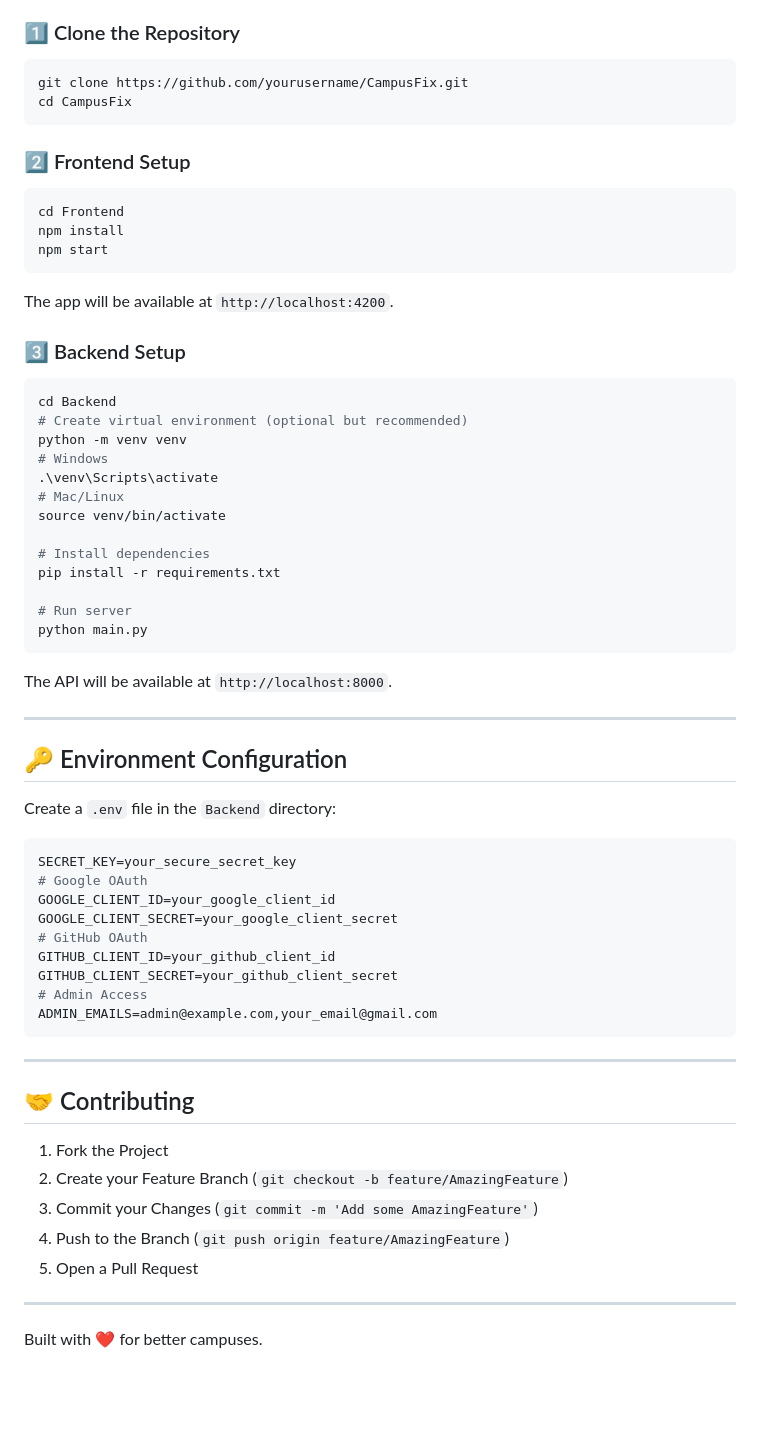
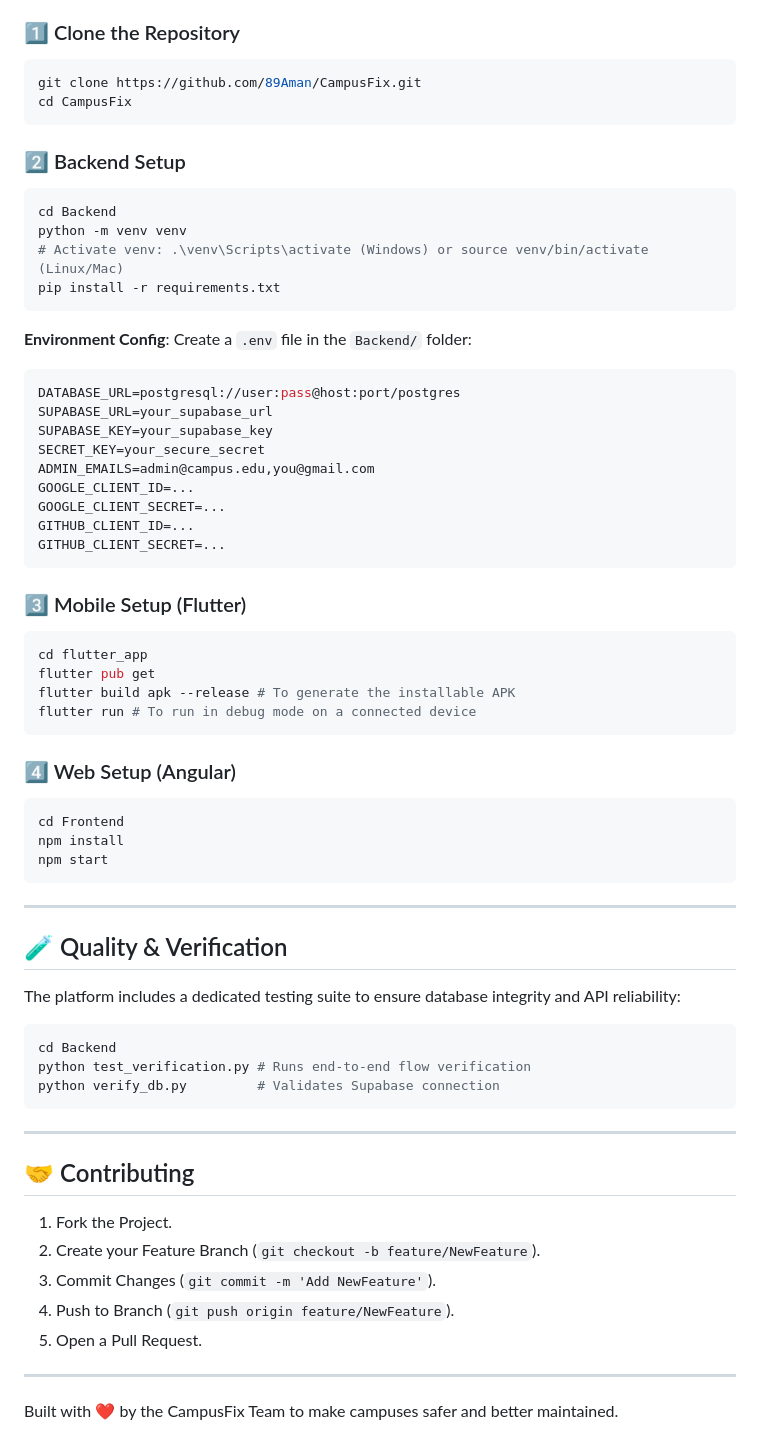
Before and after one commit to 89Aman/CampusFix, a Markdown page: README.md, the part around one of its changes. GitHub-like rendering; blank space fills up the shorter version.

````diff
--- a/README.md
+++ b/README.md
@@ -66,62 +45,62 @@ Students and staff frequently face infrastructure issues like **broken fans, dir
 ### 1️⃣ Clone the Repository
 ```bash
-git clone https://github.com/yourusername/CampusFix.git
+git clone https://github.com/89Aman/CampusFix.git
 cd CampusFix
 ```
 
-### 2️⃣ Frontend Setup
+### 2️⃣ Backend Setup
+```bash
+cd Backend
+python -m venv venv
+# Activate venv: .\venv\Scripts\activate (Windows) or source venv/bin/activate (Linux/Mac)
+pip install -r requirements.txt
+```
+**Environment Config**: Create a `.env` file in the `Backend/` folder:
+```env
+DATABASE_URL=postgresql://user:pass@host:port/postgres
+SUPABASE_URL=your_supabase_url
+SUPABASE_KEY=your_supabase_key
+SECRET_KEY=your_secure_secret
+ADMIN_EMAILS=admin@campus.edu,you@gmail.com
+GOOGLE_CLIENT_ID=...
+GOOGLE_CLIENT_SECRET=...
+GITHUB_CLIENT_ID=...
+GITHUB_CLIENT_SECRET=...
+```
+
+### 3️⃣ Mobile Setup (Flutter)
+```bash
+cd flutter_app
+flutter pub get
+flutter build apk --release # To generate the installable APK
+flutter run # To run in debug mode on a connected device
+```
+
+### 4️⃣ Web Setup (Angular)
 ```bash
 cd Frontend
 npm install
 npm start
 ```
-The app will be available at `http://localhost:4200`.
-
-### 3️⃣ Backend Setup
-```bash
-cd Backend
-# Create virtual environment (optional but recommended)
-python -m venv venv
-# Windows
-.\venv\Scripts\activate
-# Mac/Linux
-source venv/bin/activate
-
-# Install dependencies
-pip install -r requirements.txt
-
-# Run server
-python main.py
-```
-The API will be available at `http://localhost:8000`.
 
 ---
 
-## 🔑 Environment Configuration
-
-Create a `.env` file in the `Backend` directory:
-
-```env
-SECRET_KEY=your_secure_secret_key
-# Google OAuth
-GOOGLE_CLIENT_ID=your_google_client_id
-GOOGLE_CLIENT_SECRET=your_google_client_secret
-# GitHub OAuth
-GITHUB_CLIENT_ID=your_github_client_id
-GITHUB_CLIENT_SECRET=your_github_client_secret
-# Admin Access
-ADMIN_EMAILS=admin@example.com,your_email@gmail.com
+## 🧪 Quality & Verification
+The platform includes a dedicated testing suite to ensure database integrity and API reliability:
+```bash
+cd Backend
+python test_verification.py # Runs end-to-end flow verification
+python verify_db.py         # Validates Supabase connection
 ```
 
 ---
 
 ## 🤝 Contributing
-1. Fork the Project
-2. Create your Feature Branch (`git checkout -b feature/AmazingFeature`)
-3. Commit your Changes (`git commit -m 'Add some AmazingFeature'`)
-4. Push to the Branch (`git push origin feature/AmazingFeature`)
-5. Open a Pull Request
+1. Fork the Project.
+2. Create your Feature Branch (`git checkout -b feature/NewFeature`).
+3. Commit Changes (`git commit -m 'Add NewFeature'`).
+4. Push to Branch (`git push origin feature/NewFeature`).
+5. Open a Pull Request.
 
 ---
-
-Built with ❤️ for better campuses.
+Built with ❤️ by the CampusFix Team to make campuses safer and better maintained.
````
Also changed, not shown: other parts of README.md (+27 -48 lines).
